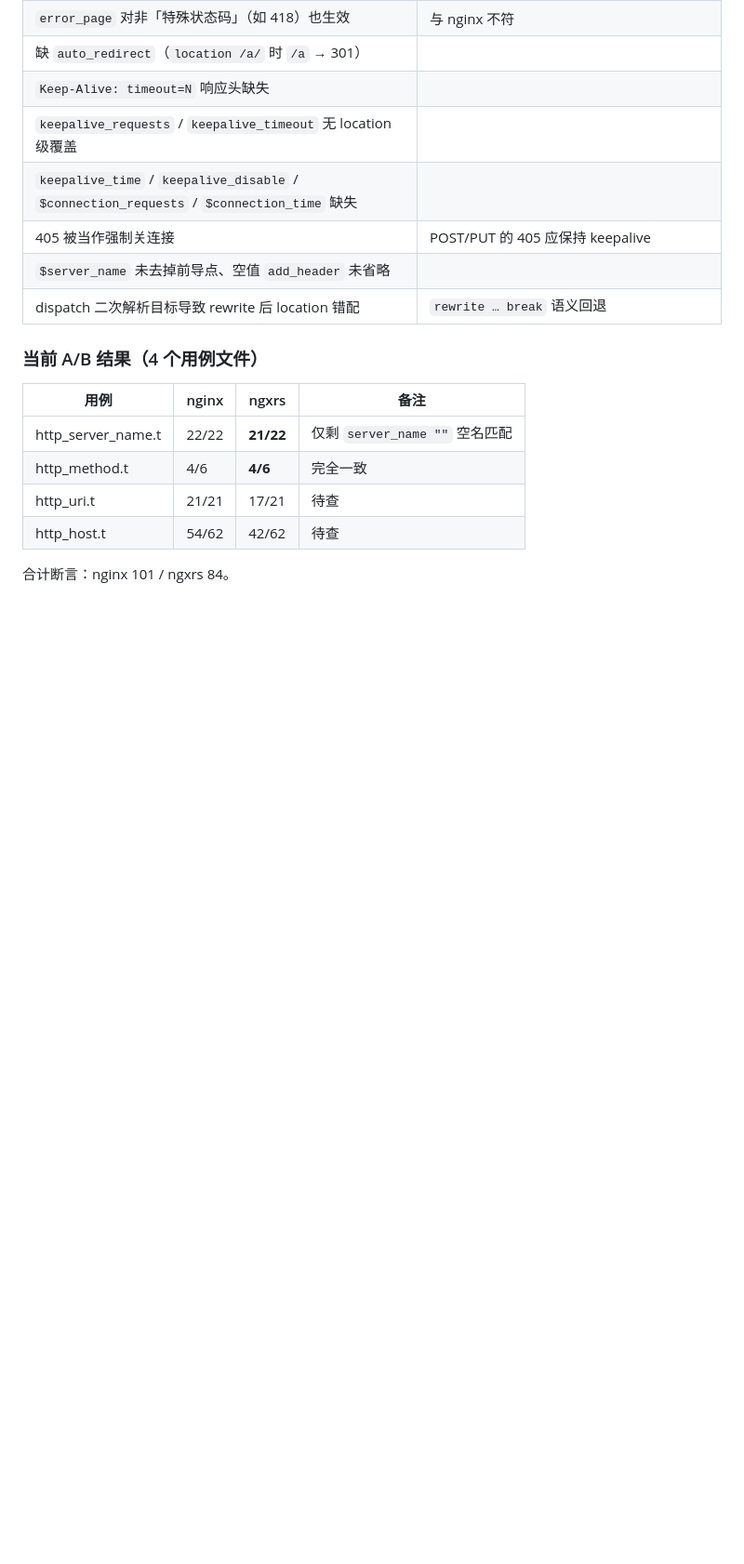
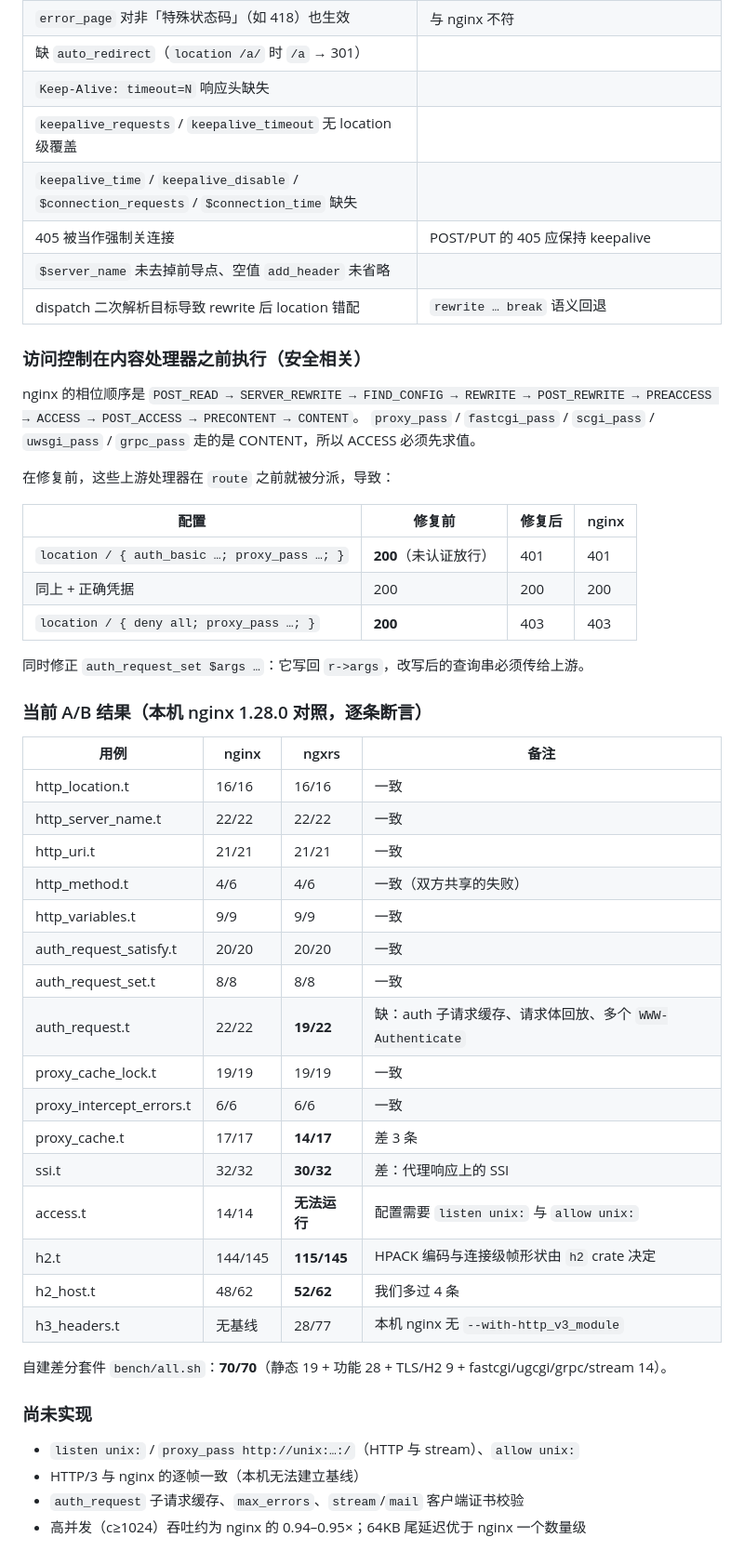
Before and after one commit to 123123213weqw/ngxrs, a Markdown page: COMPAT.md, the part around the change. Shown at 93% size. Rendered like a GitHub page; blank space fills up the shorter version.

Commit message:
docs(compat): replace the stale A/B section with current measured results.
The old table still showed http_uri 17/21 and http_host 42/62 from when the
reference baseline was broken; both are now identical (21/21) or better
(52/62 vs nginx 48/62). Also records the ACCESS-phase ordering fix, the
per-suite assertion counts measured against nginx 1.28 on the same host, and
the remaining gaps (unix sockets, h2 frame-level parity, h3 with no baseline,
auth-subrequest caching, high-concurrency throughput).

```diff
--- a/COMPAT.md
+++ b/COMPAT.md
@@ -498,13 +498,49 @@ http/proxy/upstream/range/fastcgi/scgi/uwsgi/stream/limit 各类用例，
 | `$server_name` 未去掉前导点、空值 `add_header` 未省略 | |
 | dispatch 二次解析目标导致 rewrite 后 location 错配 | `rewrite … break` 语义回退 |
 
-### 当前 A/B 结果（4 个用例文件）
+### 访问控制在内容处理器之前执行（安全相关）
+
+nginx 的相位顺序是 `POST_READ → SERVER_REWRITE → FIND_CONFIG → REWRITE →
+POST_REWRITE → PREACCESS → ACCESS → POST_ACCESS → PRECONTENT → CONTENT`。
+`proxy_pass` / `fastcgi_pass` / `scgi_pass` / `uwsgi_pass` / `grpc_pass` 走的是
+CONTENT，所以 ACCESS 必须先求值。
+
+在修复前，这些上游处理器在 `route` 之前就被分派，导致：
+
+| 配置 | 修复前 | 修复后 | nginx |
+|---|---|---|---|
+| `location / { auth_basic …; proxy_pass …; }` | **200**（未认证放行） | 401 | 401 |
+| 同上 + 正确凭据 | 200 | 200 | 200 |
+| `location / { deny all; proxy_pass …; }` | **200** | 403 | 403 |
+
+同时修正 `auth_request_set $args …`：它写回 `r->args`，改写后的查询串必须传给上游。
+
+### 当前 A/B 结果（本机 nginx 1.28.0 对照，逐条断言）
 
 | 用例 | nginx | ngxrs | 备注 |
 |---|---|---|---|
-| http_server_name.t | 22/22 | **21/22** | 仅剩 `server_name ""` 空名匹配 |
-| http_method.t | 4/6 | **4/6** | 完全一致 |
-| http_uri.t | 21/21 | 17/21 | 待查 |
-| http_host.t | 54/62 | 42/62 | 待查 |
+| http_location.t | 16/16 | 16/16 | 一致 |
+| http_server_name.t | 22/22 | 22/22 | 一致 |
+| http_uri.t | 21/21 | 21/21 | 一致 |
+| http_method.t | 4/6 | 4/6 | 一致（双方共享的失败） |
+| http_variables.t | 9/9 | 9/9 | 一致 |
+| auth_request_satisfy.t | 20/20 | 20/20 | 一致 |
+| auth_request_set.t | 8/8 | 8/8 | 一致 |
+| auth_request.t | 22/22 | **19/22** | 缺：auth 子请求缓存、请求体回放、多个 `WWW-Authenticate` |
+| proxy_cache_lock.t | 19/19 | 19/19 | 一致 |
+| proxy_intercept_errors.t | 6/6 | 6/6 | 一致 |
+| proxy_cache.t | 17/17 | **14/17** | 差 3 条 |
+| ssi.t | 32/32 | **30/32** | 差：代理响应上的 SSI |
+| access.t | 14/14 | **无法运行** | 配置需要 `listen unix:` 与 `allow unix:` |
+| h2.t | 144/145 | **115/145** | HPACK 编码与连接级帧形状由 `h2` crate 决定 |
+| h2_host.t | 48/62 | **52/62** | 我们多过 4 条 |
+| h3_headers.t | 无基线 | 28/77 | 本机 nginx 无 `--with-http_v3_module` |
 
-合计断言：nginx 101 / ngxrs 84。
+自建差分套件 `bench/all.sh`：**70/70**（静态 19 + 功能 28 + TLS/H2 9 + fastcgi/ugcgi/grpc/stream 14）。
+
+### 尚未实现
+
+- `listen unix:` / `proxy_pass http://unix:…:/`（HTTP 与 stream）、`allow unix:`
+- HTTP/3 与 nginx 的逐帧一致（本机无法建立基线）
+- `auth_request` 子请求缓存、`max_errors`、`stream`/`mail` 客户端证书校验
+- 高并发（c≥1024）吞吐约为 nginx 的 0.94–0.95×；64KB 尾延迟优于 nginx 一个数量级
```
